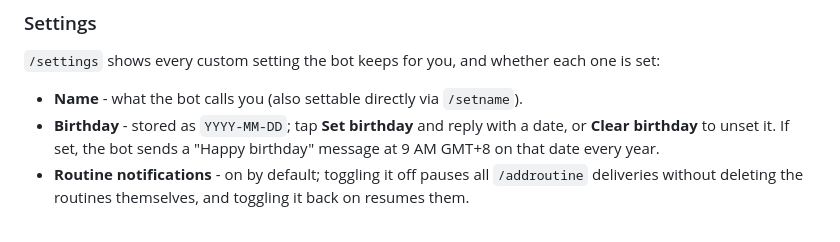
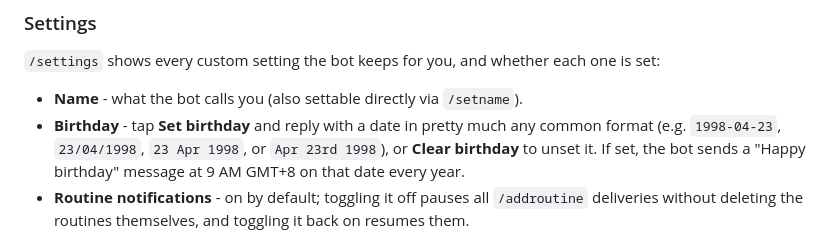
Before and after one commit to augy-studios/sgbus-timings, a Markdown page: telegram-bot/README.md, the part around the change. Rendered like a GitHub page.

Commit message:
feat: enhance birthday setting with support for multiple date formats

```diff
--- a/telegram-bot/README.md
+++ b/telegram-bot/README.md
@@ -124,9 +124,10 @@ name, or a custom one set via `/setname`.
 each one is set:
 
 - **Name** - what the bot calls you (also settable directly via `/setname`).
-- **Birthday** - stored as `YYYY-MM-DD`; tap **Set birthday** and reply with a
-  date, or **Clear birthday** to unset it. If set, the bot sends a "Happy
-  birthday" message at 9 AM GMT+8 on that date every year.
+- **Birthday** - tap **Set birthday** and reply with a date in pretty much any
+  common format (e.g. `1998-04-23`, `23/04/1998`, `23 Apr 1998`, or
+  `Apr 23rd 1998`), or **Clear birthday** to unset it. If set, the bot sends a
+  "Happy birthday" message at 9 AM GMT+8 on that date every year.
 - **Routine notifications** - on by default; toggling it off pauses all
   `/addroutine` deliveries without deleting the routines themselves, and
   toggling it back on resumes them.
```
Also changed, not shown: telegram-bot/SETUP.md (+2 -1 lines).
